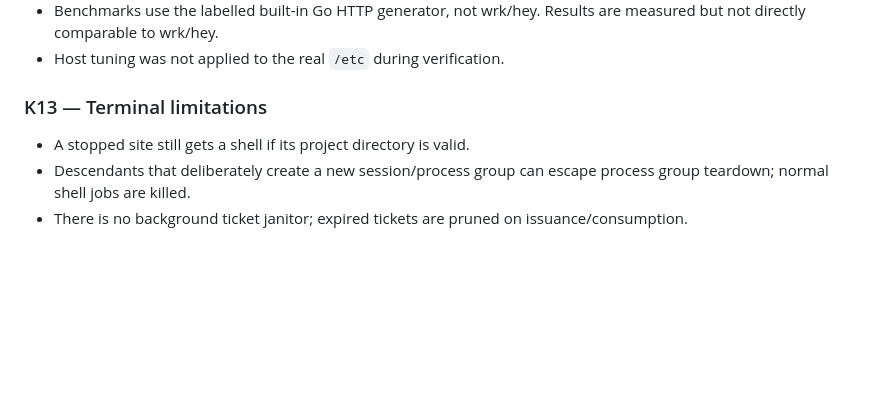
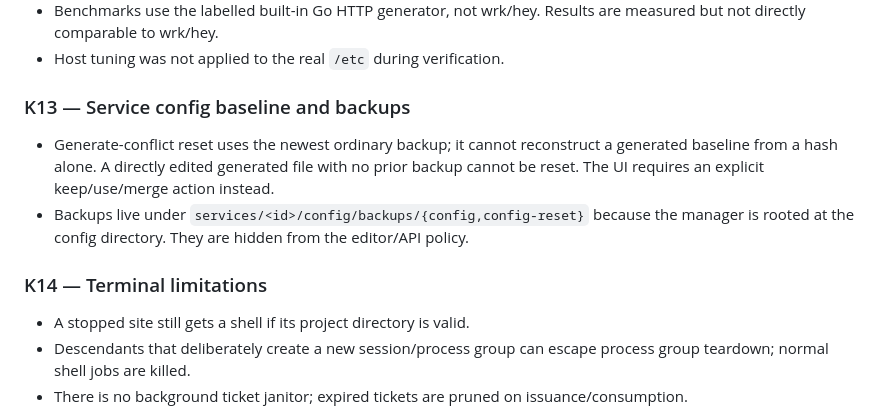
Before and after one commit to AramZahedi/dev-web-stack, a Markdown page: docs/known-issues.md, the part around the change. GitHub-like rendering; blank space fills up the shorter version.

Commit message:
docs: align conflict, backup, and PHP pool wording

```diff
--- a/docs/known-issues.md
+++ b/docs/known-issues.md
@@ -95,7 +95,15 @@ destination-root tests pass.
   measured but not directly comparable to wrk/hey.
 - Host tuning was not applied to the real `/etc` during verification.
 
-### K13 — Terminal limitations
+### K13 — Service config baseline and backups
+
+- Generate-conflict reset uses the newest ordinary backup; it cannot reconstruct a
+  generated baseline from a hash alone. A directly edited generated file with no prior
+  backup cannot be reset. The UI requires an explicit keep/use/merge action instead.
+- Backups live under `services/<id>/config/backups/{config,config-reset}` because the
+  manager is rooted at the config directory. They are hidden from the editor/API policy.
+
+### K14 — Terminal limitations
 
 - A stopped site still gets a shell if its project directory is valid.
 - Descendants that deliberately create a new session/process group can escape process
```
Also changed, not shown: docs/services.md (+9 -4 lines), 1 other file.
